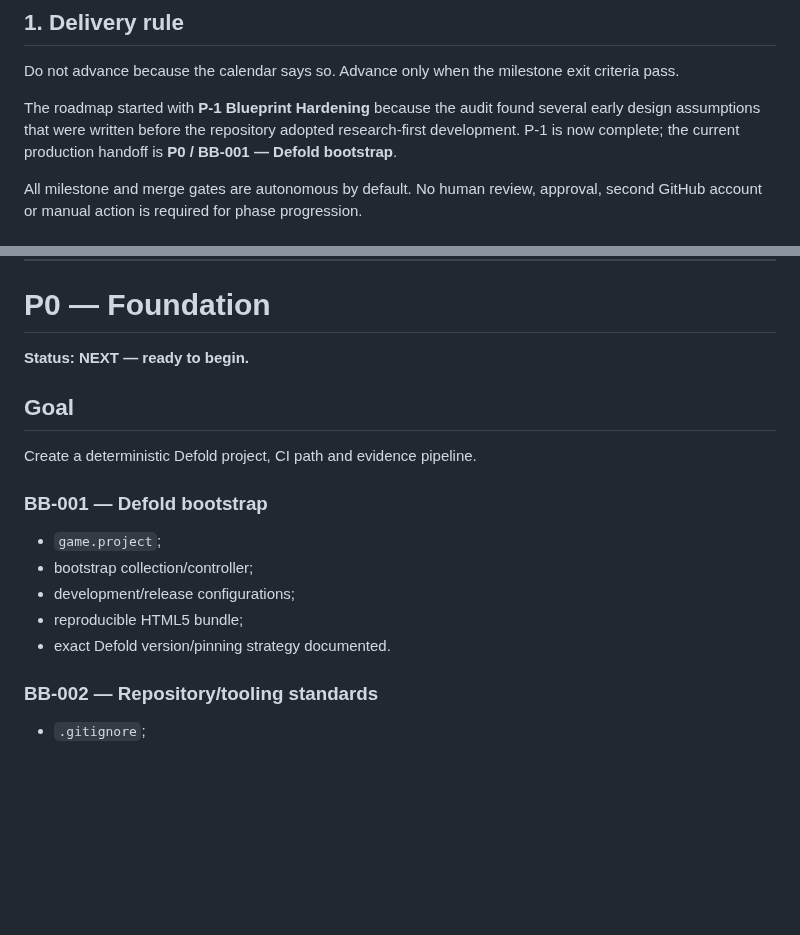
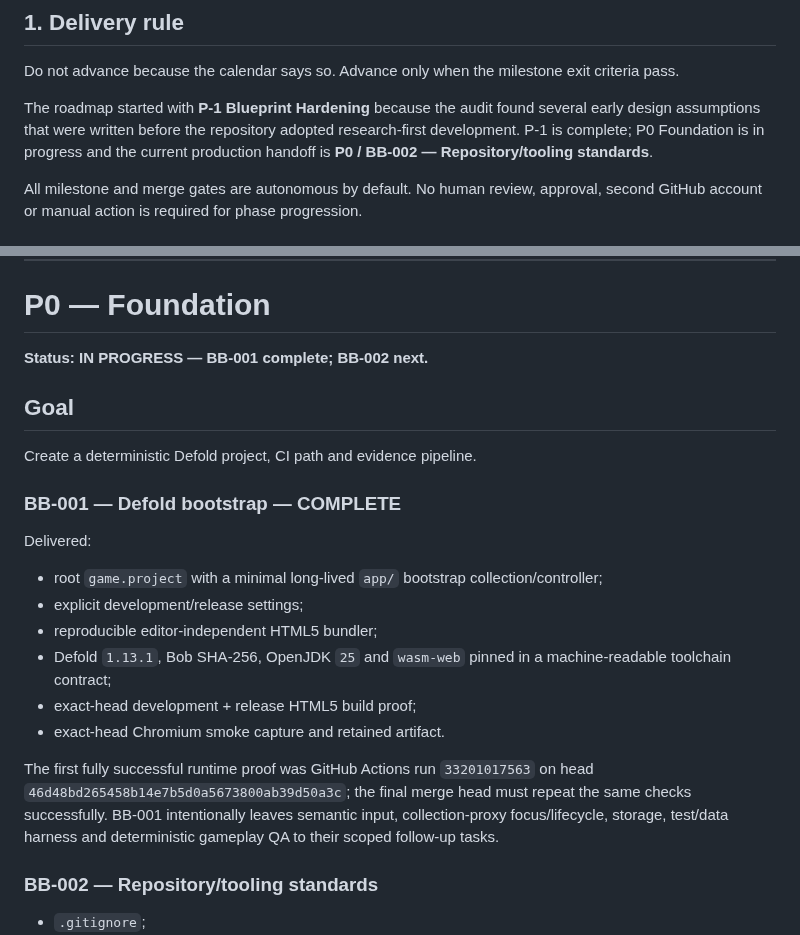
Before and after one commit to StrayForest/BeBee, a Markdown page: docs/06-production-roadmap.md, 2 parts joined by grey strips. Rendered like a GitHub page; blank space fills up the shorter version.

Commit message:
docs: mark BB-001 complete

```diff
--- a/docs/06-production-roadmap.md
+++ b/docs/06-production-roadmap.md
@@ -4,7 +4,7 @@
 
 Do not advance because the calendar says so. Advance only when the milestone exit criteria pass.
 
-The roadmap started with **P-1 Blueprint Hardening** because the audit found several early design assumptions that were written before the repository adopted research-first development. P-1 is now complete; the current production handoff is **P0 / BB-001 — Defold bootstrap**.
+The roadmap started with **P-1 Blueprint Hardening** because the audit found several early design assumptions that were written before the repository adopted research-first development. P-1 is complete; P0 Foundation is in progress and the current production handoff is **P0 / BB-002 — Repository/tooling standards**.
 
 All milestone and merge gates are autonomous by default. No human review, approval, second GitHub account or manual action is required for phase progression.
 
@@ -76,19 +76,24 @@ Do **not** build dependent production systems around downstream hypotheses that
 
 # P0 — Foundation
 
-**Status: NEXT — ready to begin.**
+**Status: IN PROGRESS — BB-001 complete; BB-002 next.**
 
 ## Goal
 
 Create a deterministic Defold project, CI path and evidence pipeline.
 
-### BB-001 — Defold bootstrap
+### BB-001 — Defold bootstrap — COMPLETE
 
-- `game.project`;
-- bootstrap collection/controller;
-- development/release configurations;
-- reproducible HTML5 bundle;
-- exact Defold version/pinning strategy documented.
+Delivered:
+
+- root `game.project` with a minimal long-lived `app/` bootstrap collection/controller;
+- explicit development/release settings;
+- reproducible editor-independent HTML5 bundler;
+- Defold `1.13.1`, Bob SHA-256, OpenJDK `25` and `wasm-web` pinned in a machine-readable toolchain contract;
+- exact-head development + release HTML5 build proof;
+- exact-head Chromium smoke capture and retained artifact.
+
+The first fully successful runtime proof was GitHub Actions run `33201017563` on head `46d48bd265458b14e7b5d0a5673800ab39d50a3c`; the final merge head must repeat the same checks successfully. BB-001 intentionally leaves semantic input, collection-proxy focus/lifecycle, storage, test/data harness and deterministic gameplay QA to their scoped follow-up tasks.
 
 ### BB-002 — Repository/tooling standards
 
```
